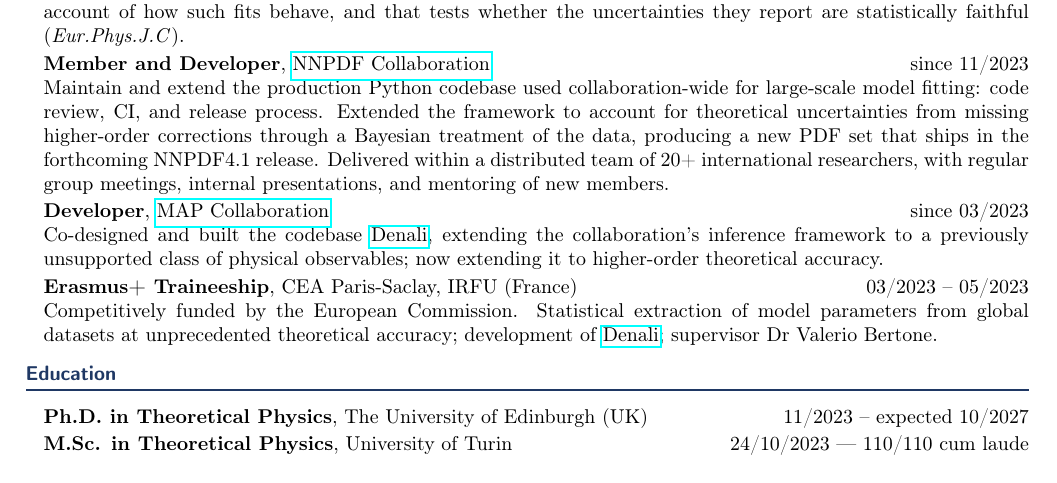
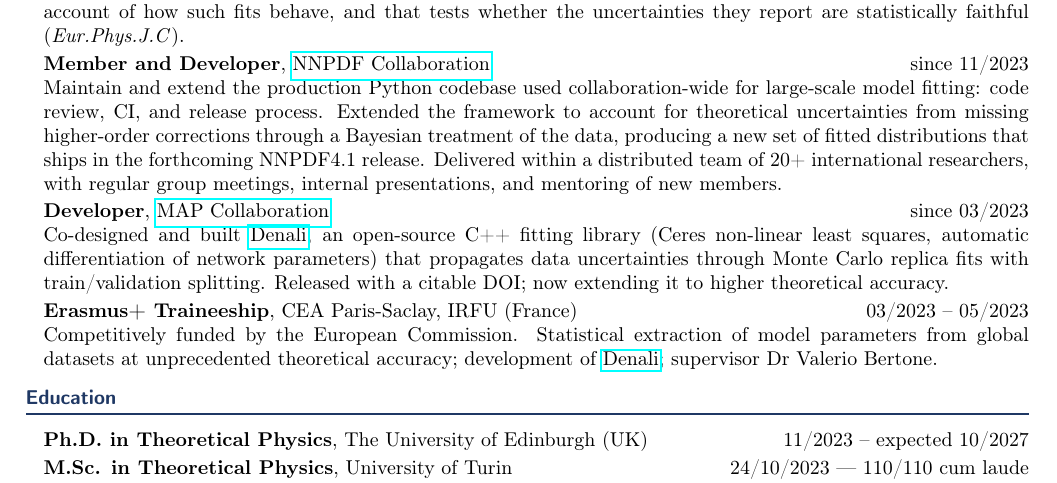
Before and after one commit to achiefa/CV, a LaTeX document (main-quant.tex, which reads content/experience.tex): part of page 1 of 2, cut so that both start at the same text. Compiled offline with pdfLaTeX.

Commit message:
Quant: fix PDF/probability-density collision; describe Denali technically
'PDF set' reads as probability density function to an industry audience;
renamed to 'a new set of fitted distributions' in the industry register only.
Denali expanded with the detail that makes it legible as engineering evidence
(C++, Ceres, autodiff, Monte Carlo replicas, train/validation, DOI) - it is
also the only thing on the page substantiating the C++ claim.

```diff
--- a/content/experience.tex
+++ b/content/experience.tex
@@ -24,8 +24,8 @@
   Maintain and extend the production Python codebase used collaboration-wide for
   large-scale model fitting: code review, CI, and release process. Extended the
   framework to account for theoretical uncertainties from missing higher-order
-  corrections through a Bayesian treatment of the data, producing a new PDF set
-  that ships in the forthcoming NNPDF4.1 release. Delivered within a distributed
+  corrections through a Bayesian treatment of the data, producing a new set of
+  fitted distributions that ships in the forthcoming NNPDF4.1 release. Delivered within a distributed
   team of 20+ international researchers, with regular group meetings, internal
   presentations, and mentoring of new members.}
 
@@ -36,9 +36,11 @@
   MAP analysis framework to polarised parton distribution functions; currently
   extending it to higher-order theoretical accuracy.}
   \xpdesc{map}{industry}{%
-  Co-designed and built the codebase \href{https://github.com/MapCollaboration/Denali}{Denali},
-  extending the collaboration's inference framework to a previously unsupported class of
-  physical observables; now extending it to higher-order theoretical accuracy.}
+  Co-designed and built \href{https://github.com/MapCollaboration/Denali}{Denali}, an
+  open-source C++ fitting library (Ceres non-linear least squares, automatic
+  differentiation of network parameters) that propagates data uncertainties
+  through Monte Carlo replica fits with train/validation splitting. Released
+  with a citable DOI; now extending it to higher theoretical accuracy.}
 
 \definexp{cea}{CEA Paris-Saclay, IRFU (France)}{Erasmus+ Traineeship}{03/2023 -- 05/2023}
 \xpdesc{cea}{academic}{%
```
